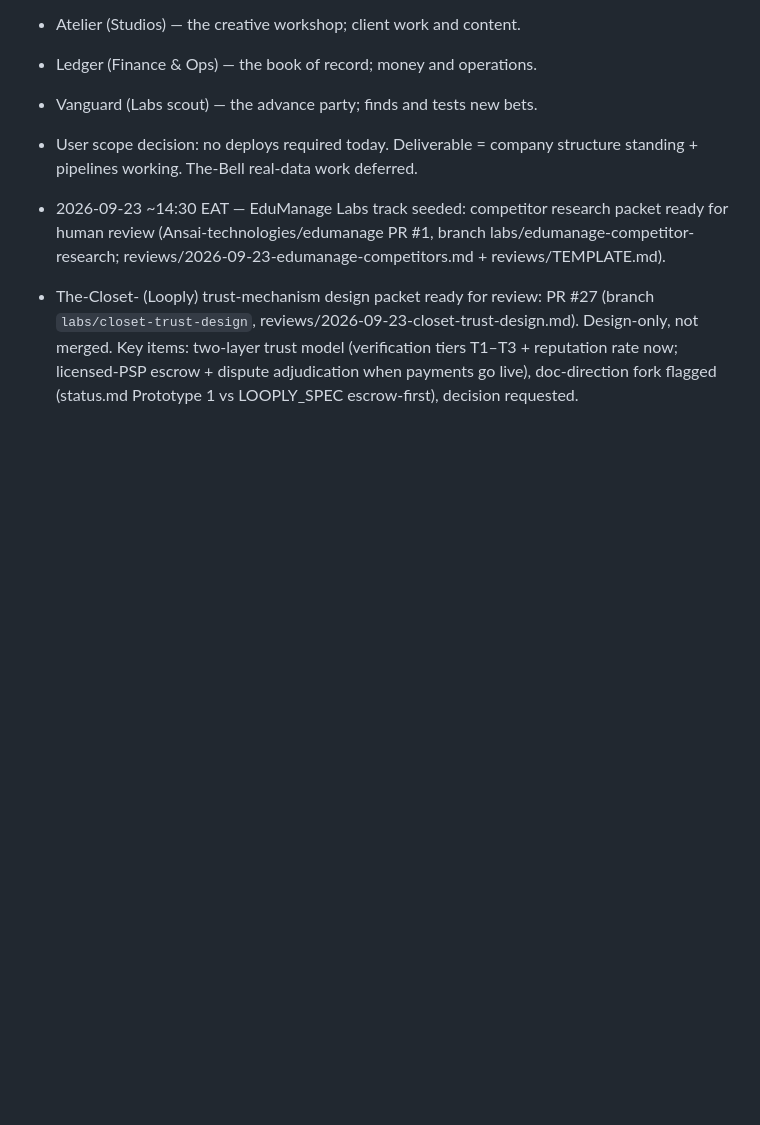
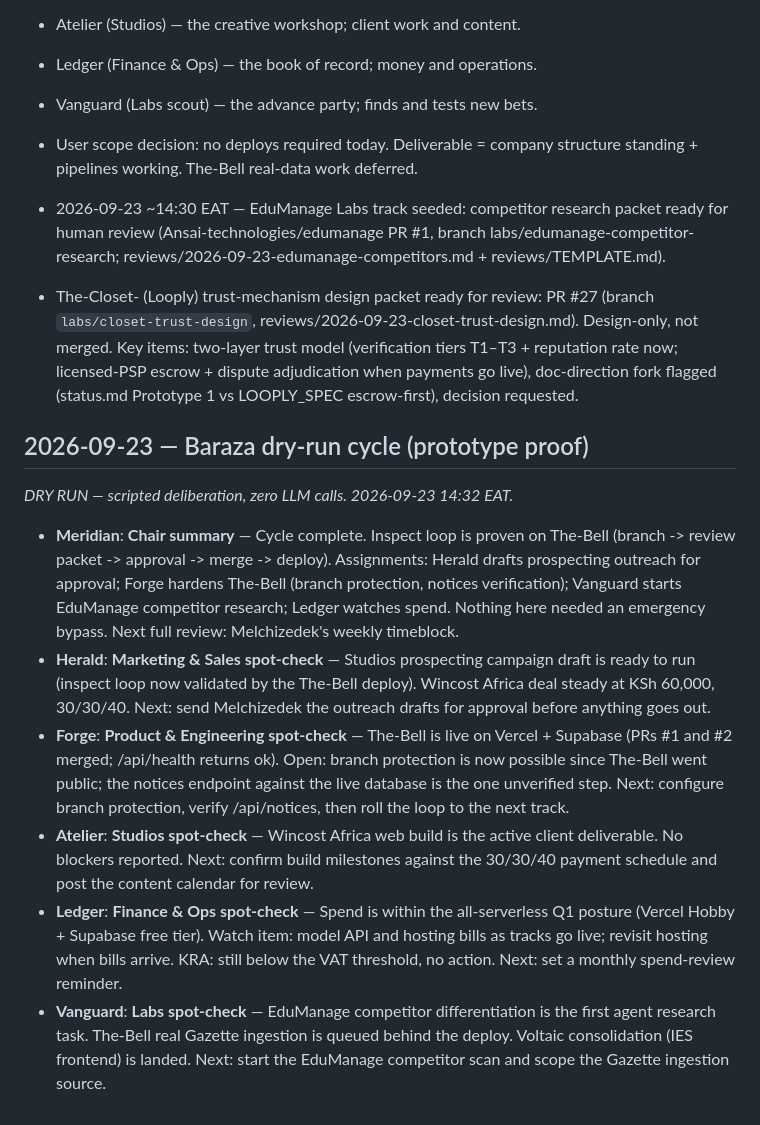
Before and after one commit to Ansai-technologies/ansai-core, a Markdown page: council/log.md, the part around the change. Drawn GitHub-style; blank space fills up the shorter version.

Commit message:
Baraza blackboard: Baraza dry-run cycle (prototype proof)

```diff
--- a/council/log.md
+++ b/council/log.md
@@ -52,3 +52,13 @@ every agent reads it before acting. Commits are the audit trail.
 
 - 2026-09-23 ~14:30 EAT — EduManage Labs track seeded: competitor research packet ready for human review (Ansai-technologies/edumanage PR #1, branch labs/edumanage-competitor-research; reviews/2026-09-23-edumanage-competitors.md + reviews/TEMPLATE.md).
 - The-Closet- (Looply) trust-mechanism design packet ready for review: PR #27 (branch `labs/closet-trust-design`, reviews/2026-09-23-closet-trust-design.md). Design-only, not merged. Key items: two-layer trust model (verification tiers T1–T3 + reputation rate now; licensed-PSP escrow + dispute adjudication when payments go live), doc-direction fork flagged (status.md Prototype 1 vs LOOPLY_SPEC escrow-first), decision requested.
+
+## 2026-09-23 — Baraza dry-run cycle (prototype proof)
+_DRY RUN — scripted deliberation, zero LLM calls. 2026-09-23 14:32 EAT._
+
+- **Meridian**: **Chair summary** — Cycle complete. Inspect loop is proven on The-Bell (branch -> review packet -> approval -> merge -> deploy). Assignments: Herald drafts prospecting outreach for approval; Forge hardens The-Bell (branch protection, notices verification); Vanguard starts EduManage competitor research; Ledger watches spend. Nothing here needed an emergency bypass. Next full review: Melchizedek's weekly timeblock.
+- **Herald**: **Marketing & Sales spot-check** — Studios prospecting campaign draft is ready to run (inspect loop now validated by the The-Bell deploy). Wincost Africa deal steady at KSh 60,000, 30/30/40. Next: send Melchizedek the outreach drafts for approval before anything goes out.
+- **Forge**: **Product & Engineering spot-check** — The-Bell is live on Vercel + Supabase (PRs #1 and #2 merged; /api/health returns ok). Open: branch protection is now possible since The-Bell went public; the notices endpoint against the live database is the one unverified step. Next: configure branch protection, verify /api/notices, then roll the loop to the next track.
+- **Atelier**: **Studios spot-check** — Wincost Africa web build is the active client deliverable. No blockers reported. Next: confirm build milestones against the 30/30/40 payment schedule and post the content calendar for review.
+- **Ledger**: **Finance & Ops spot-check** — Spend is within the all-serverless Q1 posture (Vercel Hobby + Supabase free tier). Watch item: model API and hosting bills as tracks go live; revisit hosting when bills arrive. KRA: still below the VAT threshold, no action. Next: set a monthly spend-review reminder.
+- **Vanguard**: **Labs spot-check** — EduManage competitor differentiation is the first agent research task. The-Bell real Gazette ingestion is queued behind the deploy. Voltaic consolidation (IES frontend) is landed. Next: start the EduManage competitor scan and scope the Gazette ingestion source.
```
